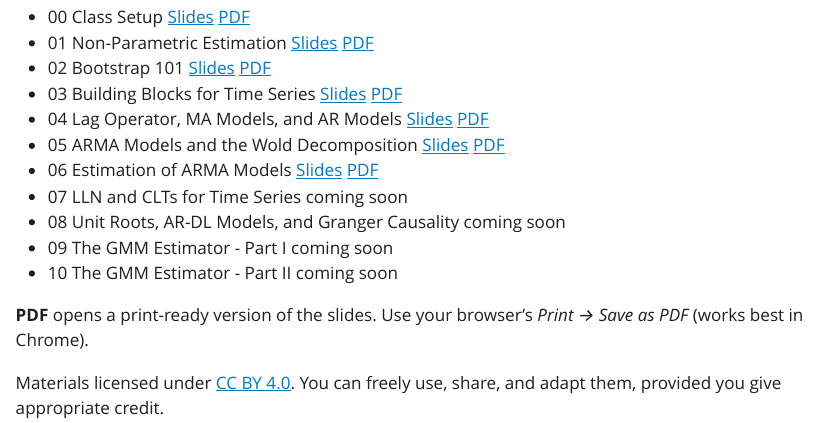
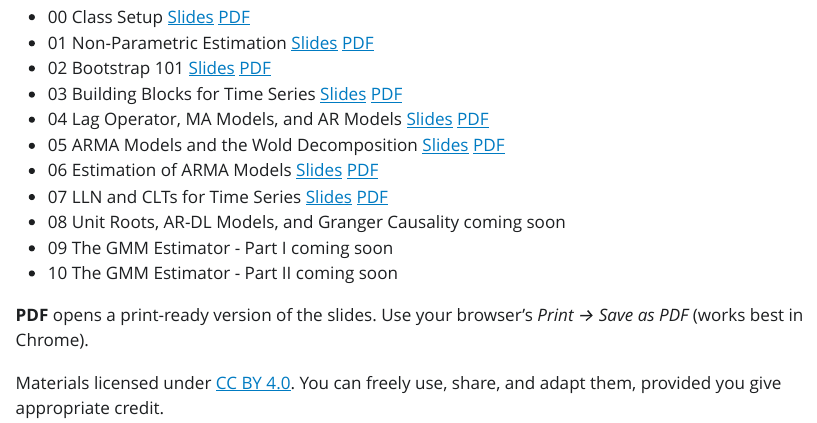
Before and after one commit to epge-classes/econometrics-fgv-2026, a Quarto document (lectures/index.qmd): the page in a window 1100 px wide, from 220 px down. The pictures show the output file lectures/index.html that the author committed with the source, opened offline; Quarto's library style sheets are replaced by a plain one without menus.

Commit message:
Release lecture 7 on the landing page
Co-Authored-By: Claude Opus 5.5 <noreply@anthropic.com>

```diff
--- a/lectures/index.qmd
+++ b/lectures/index.qmd
@@ -34,7 +34,7 @@ format:
 - [04]{.num} [Lag Operator, MA Models, and AR Models]{.ttl} [[Slides](lecture04/lecture04.html){.pill} [PDF](lecture04/lecture04.html?print-pdf "Print-ready view: use your browser's Print → Save as PDF"){.pill}]{.links}
 - [05]{.num} [ARMA Models and the Wold Decomposition]{.ttl} [[Slides](lecture05/lecture05.html){.pill} [PDF](lecture05/lecture05.html?print-pdf "Print-ready view: use your browser's Print → Save as PDF"){.pill}]{.links}
 - [06]{.num} [Estimation of ARMA Models]{.ttl} [[Slides](lecture06/lecture06.html){.pill} [PDF](lecture06/lecture06.html?print-pdf "Print-ready view: use your browser's Print → Save as PDF"){.pill}]{.links}
-- [07]{.num} [LLN and CLTs for Time Series]{.ttl} [coming soon]{.soon}
+- [07]{.num} [LLN and CLTs for Time Series]{.ttl} [[Slides](lecture07/lecture07.html){.pill} [PDF](lecture07/lecture07.html?print-pdf "Print-ready view: use your browser's Print → Save as PDF"){.pill}]{.links}
 - [08]{.num} [Unit Roots, AR-DL Models, and Granger Causality]{.ttl} [coming soon]{.soon}
 - [09]{.num} [The GMM Estimator - Part I]{.ttl} [coming soon]{.soon}
 - [10]{.num} [The GMM Estimator - Part II]{.ttl} [coming soon]{.soon}
```
Also changed, not shown: lectures/index.html.
